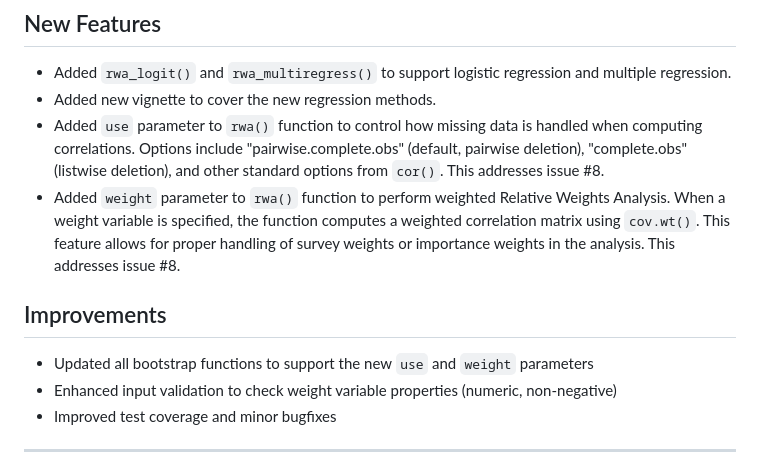
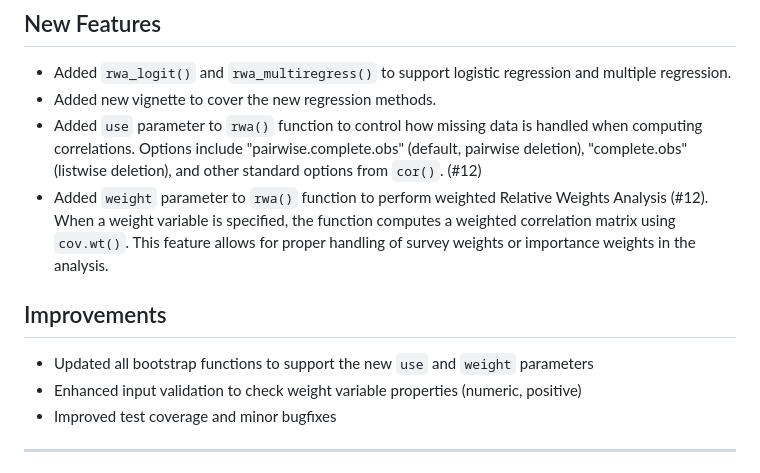
Before and after one commit to martinctc/rwa, a Markdown page: NEWS.md, the part around the change. Rendered like a GitHub page.

```diff
--- a/NEWS.md
+++ b/NEWS.md
@@ -4,13 +4,13 @@
 
 - Added `rwa_logit()` and `rwa_multiregress()` to support logistic regression and multiple regression.
 - Added new vignette to cover the new regression methods.
-- Added `use` parameter to `rwa()` function to control how missing data is handled when computing correlations. Options include "pairwise.complete.obs" (default, pairwise deletion), "complete.obs" (listwise deletion), and other standard options from `cor()`. This addresses issue #8.
-- Added `weight` parameter to `rwa()` function to perform weighted Relative Weights Analysis. When a weight variable is specified, the function computes a weighted correlation matrix using `cov.wt()`. This feature allows for proper handling of survey weights or importance weights in the analysis. This addresses issue #8.
+- Added `use` parameter to `rwa()` function to control how missing data is handled when computing correlations. Options include "pairwise.complete.obs" (default, pairwise deletion), "complete.obs" (listwise deletion), and other standard options from `cor()`. (#12)
+- Added `weight` parameter to `rwa()` function to perform weighted Relative Weights Analysis (#12). When a weight variable is specified, the function computes a weighted correlation matrix using `cov.wt()`. This feature allows for proper handling of survey weights or importance weights in the analysis.
 
 ## Improvements
 
 - Updated all bootstrap functions to support the new `use` and `weight` parameters
-- Enhanced input validation to check weight variable properties (numeric, non-negative)
+- Enhanced input validation to check weight variable properties (numeric, positive)
 - Improved test coverage and minor bugfixes
 
 ---
```
